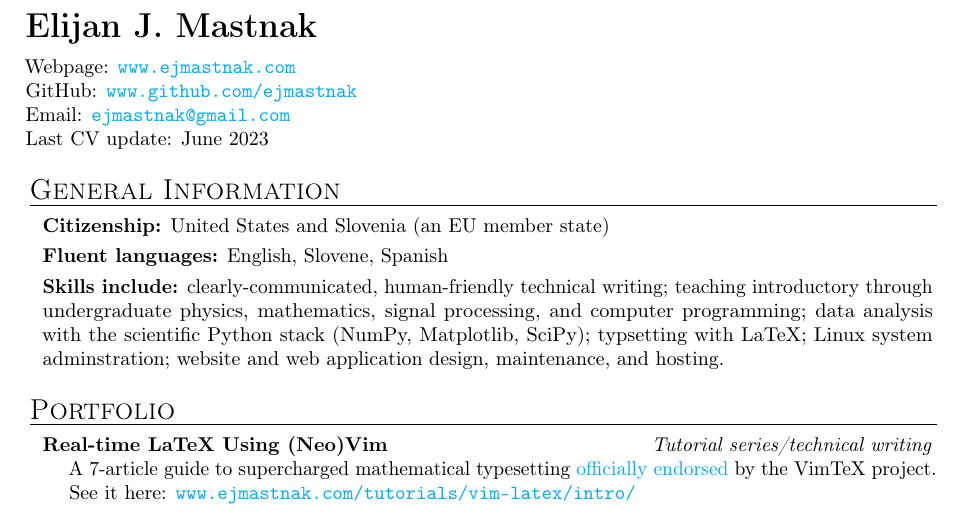
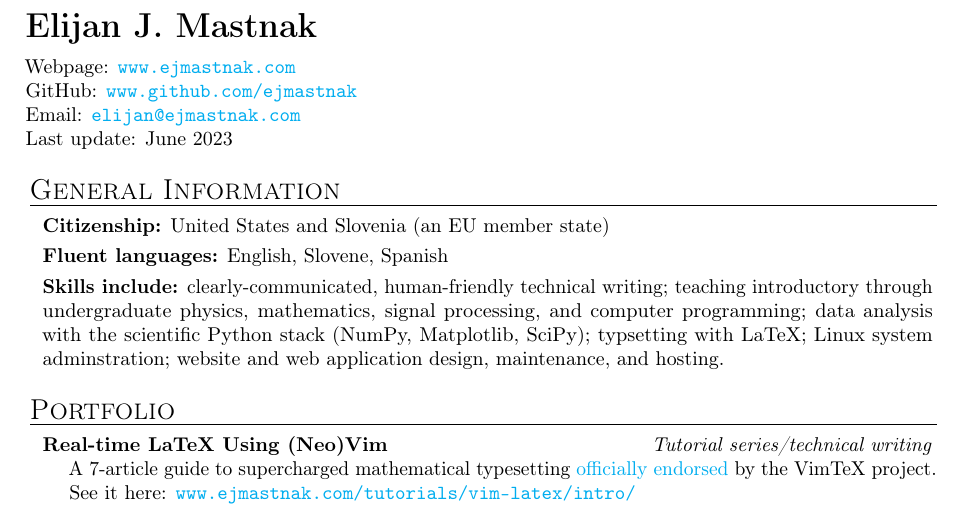
Before and after one commit to ejmastnak/cv, a LaTeX CV (src/cv.tex): part of page 1 of 2, cut so that both start at the same text. Compiled offline with pdfLaTeX.

Commit message:
feat: update email to elijan@ejmastnak.com

```diff
--- a/src/cv.tex
+++ b/src/cv.tex
@@ -75,8 +75,8 @@ right=\hmargin}
     \vspace{1.5ex}
     Webpage: \href{https://ejmastnak.com/}{\texttt{www.ejmastnak.com}}\\
     GitHub: \href{https://github.com/ejmastnak}{\texttt{www.github.com/ejmastnak}}\\
-    Email: \href{mailto:ejmastnak@gmail.com}{\texttt{ejmastnak@gmail.com}}\\
-    Last CV update: \monthyeardate\today
+    Email: \href{mailto:elijan@ejmastnak.com}{\texttt{elijan@ejmastnak.com}}\\
+    Last update: \monthyeardate\today
 
     \begin{mysection}{General Information}
         \textbf{Citizenship:} United States and Slovenia (an EU member state)
```
